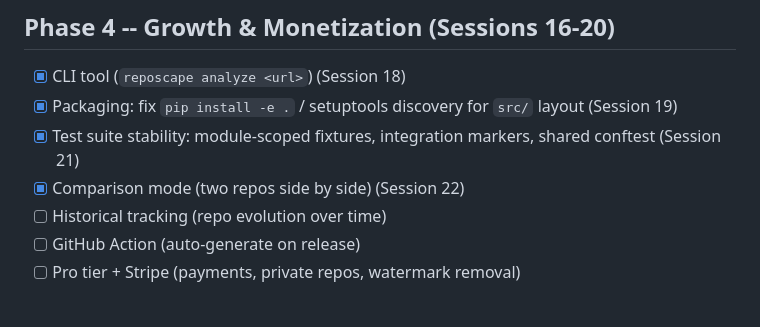
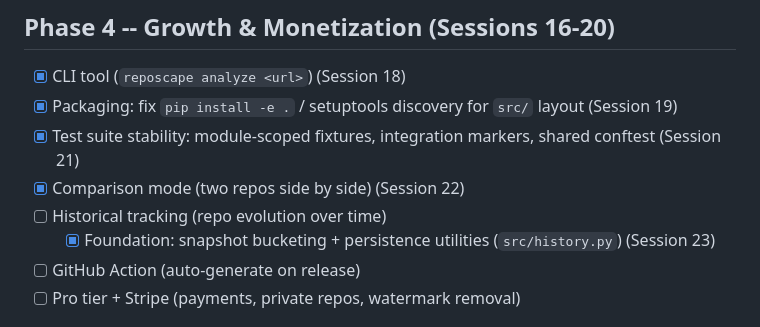
Before and after one commit to gunnargray-dev/reposcape, a Markdown page: ROADMAP.md, the part around the change. GitHub-like rendering.

Commit message:
Update ROADMAP: mark historical tracking foundation done (Session 23)

```diff
--- a/ROADMAP.md
+++ b/ROADMAP.md
@@ -50,6 +50,7 @@ _Phase 1 items all done._
 - [x] Test suite stability: module-scoped fixtures, integration markers, shared conftest (Session 21)
 - [x] Comparison mode (two repos side by side) (Session 22)
 - [ ] Historical tracking (repo evolution over time)
+    - [x] Foundation: snapshot bucketing + persistence utilities (`src/history.py`) (Session 23)
 - [ ] GitHub Action (auto-generate on release)
 - [ ] Pro tier + Stripe (payments, private repos, watermark removal)
 
```
